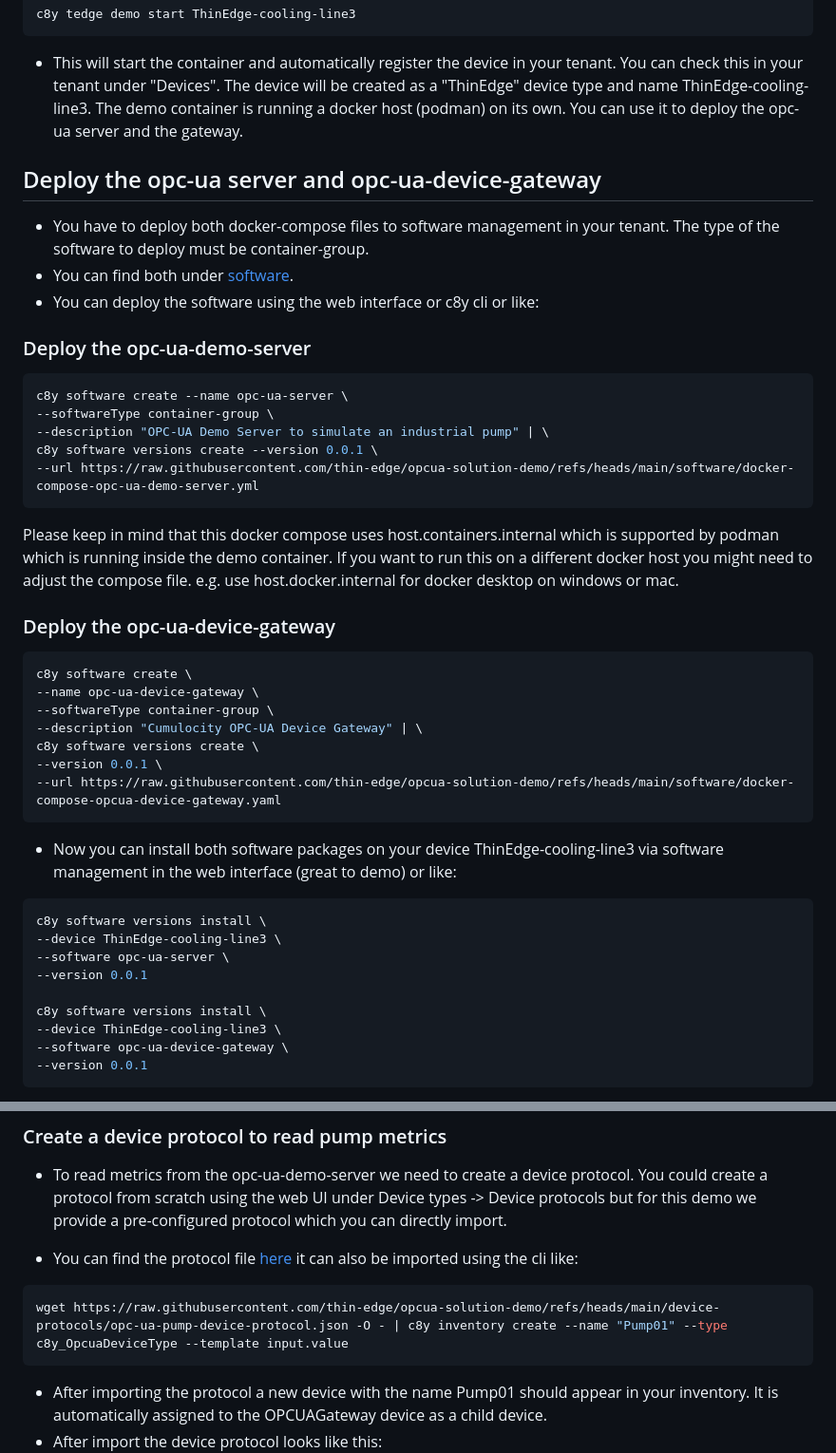
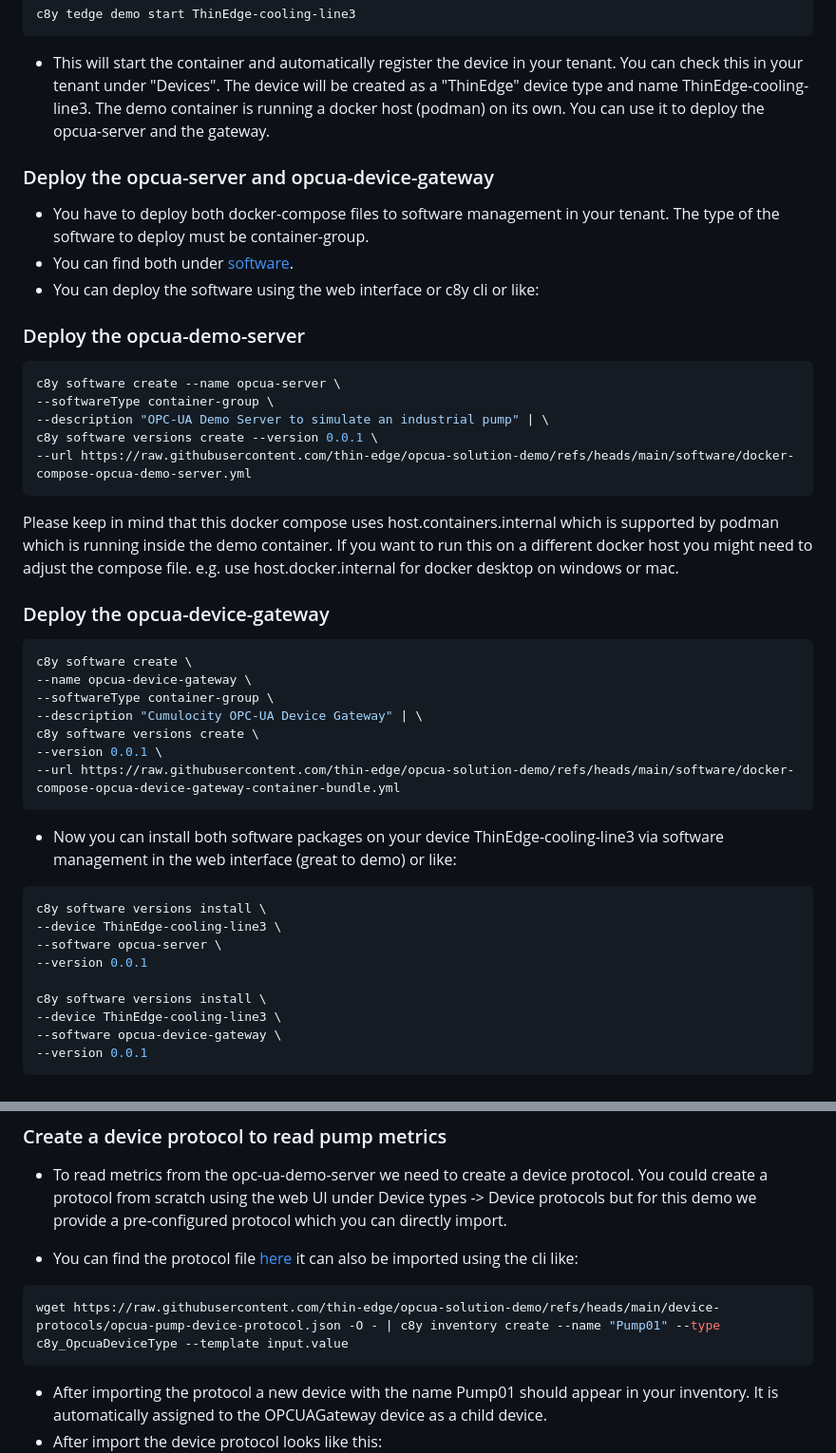
Before and after one commit to thin-edge/opcua-solution-blueprint, a Markdown page: README.md, 2 parts joined by grey strips. Shown at 95% size. Drawn GitHub-style.

````diff
--- a/README.md
+++ b/README.md
@@ -27,44 +41,44 @@ set-session
 c8y tedge demo start ThinEdge-cooling-line3
 ```
 * This will start the container and automatically register the device in your tenant. You can check this in your tenant under "Devices". The device will be created as a "ThinEdge" device type and name ThinEdge-cooling-line3.
-The demo container is running a docker host (podman) on its own. You can use it to deploy the opc-ua server and the gateway.
+The demo container is running a docker host (podman) on its own. You can use it to deploy the opcua-server and the gateway.
 
-## Deploy the opc-ua server and opc-ua-device-gateway
+### Deploy the opcua-server and opcua-device-gateway
 * You have to deploy both docker-compose files to software management in your tenant. The type of the software to deploy must be container-group.
 *  You can find both under [software](./software).
 *  You can deploy the software using the web interface or c8y cli or like:
 
 
-### Deploy the opc-ua-demo-server
+### Deploy the opcua-demo-server
 ```bash
-c8y software create --name opc-ua-server \
+c8y software create --name opcua-server \
 --softwareType container-group \
 --description "OPC-UA Demo Server to simulate an industrial pump" | \
 c8y software versions create --version 0.0.1 \
---url https://raw.githubusercontent.com/thin-edge/opcua-solution-demo/refs/heads/main/software/docker-compose-opc-ua-demo-server.yml
+--url https://raw.githubusercontent.com/thin-edge/opcua-solution-demo/refs/heads/main/software/docker-compose-opcua-demo-server.yml
 ```
 Please keep in mind that this docker compose uses host.containers.internal which is supported by podman which is running inside the demo container. If you want to run this on a different docker host you might need to adjust the compose file. e.g. use host.docker.internal for docker desktop on windows or mac.
 
-### Deploy the opc-ua-device-gateway
+### Deploy the opcua-device-gateway
 ```bash
 c8y software create \
---name opc-ua-device-gateway \
+--name opcua-device-gateway \
 --softwareType container-group \
 --description "Cumulocity OPC-UA Device Gateway" | \
 c8y software versions create \
 --version 0.0.1 \
---url https://raw.githubusercontent.com/thin-edge/opcua-solution-demo/refs/heads/main/software/docker-compose-opcua-device-gateway.yaml
+--url https://raw.githubusercontent.com/thin-edge/opcua-solution-demo/refs/heads/main/software/docker-compose-opcua-device-gateway-container-bundle.yml
 ```
 * Now you can install both software packages on your device ThinEdge-cooling-line3 via software management in the web interface (great to demo) or like:
 ```bash
 c8y software versions install \
 --device ThinEdge-cooling-line3 \
---software opc-ua-server \
+--software opcua-server \
 --version 0.0.1
 
 c8y software versions install \
 --device ThinEdge-cooling-line3 \
---software opc-ua-device-gateway \
+--software opcua-device-gateway \
 --version 0.0.1
 ```
 * After a short while both containers should be running in the demo container. The now running opc-ua-device-gateway will automatically create a childDevice under `ThinEdge-cooling-line3` with the name `OPCUAGateway`.
@@ -92,6 +106,6 @@ c8y software versions install \
 
 ```bash
-wget https://raw.githubusercontent.com/thin-edge/opcua-solution-demo/refs/heads/main/device-protocols/opc-ua-pump-device-protocol.json -O - | c8y inventory create --name "Pump01" --type c8y_OpcuaDeviceType --template input.value
+wget https://raw.githubusercontent.com/thin-edge/opcua-solution-demo/refs/heads/main/device-protocols/opcua-pump-device-protocol.json -O - | c8y inventory create --name "Pump01" --type c8y_OpcuaDeviceType --template input.value
 ```
 
 * After importing the protocol a new device with the name Pump01 should appear in your inventory. It is automatically assigned to the OPCUAGateway device as a child device.
````
Also changed, not shown: other parts of README.md (+96 -12 lines), images/device_registration.png (added), 10 other files.
